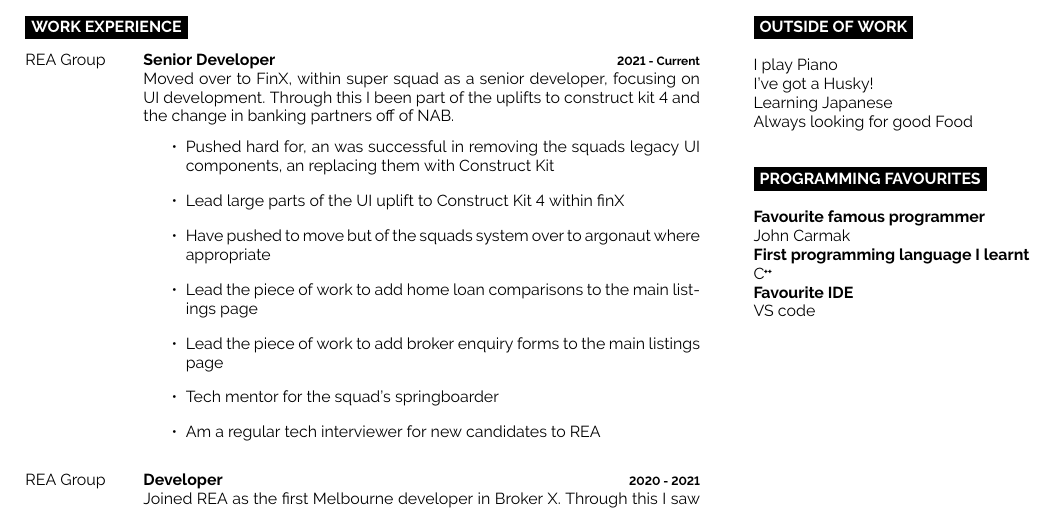
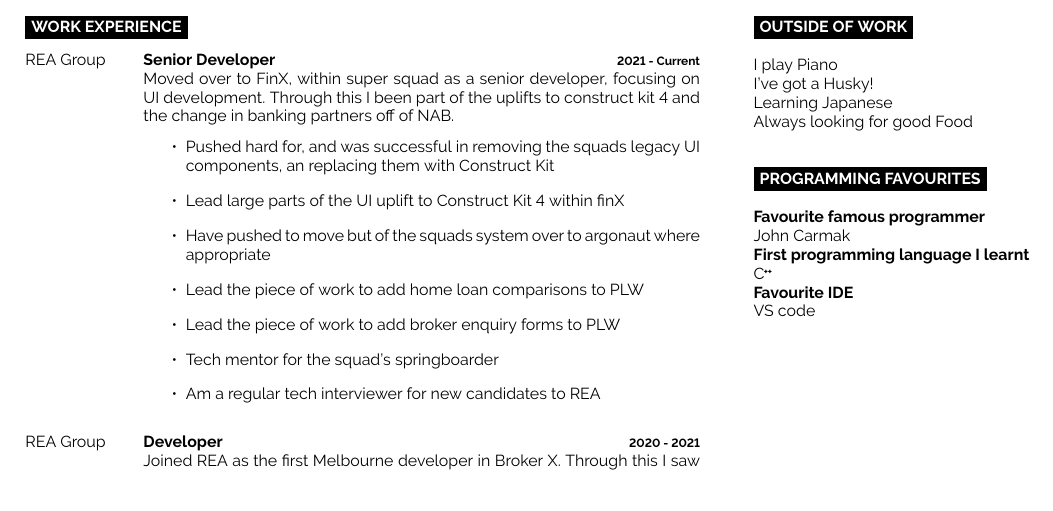
Before and after one commit to CrimsonNynja/Resume, a LaTeX CV (Resume.tex): part of the page, cut so that both start at the same text. Compiled offline with pdfLaTeX.

Commit message:
typos fixed

```diff
--- a/Resume.tex
+++ b/Resume.tex
@@ -22,11 +22,11 @@
 				{2021 - Current}
 				{Moved over to FinX, within super squad as a senior developer, focusing on UI development. Through this I been part of the uplifts to construct kit 4 and the change in banking partners off of NAB.
 				\begin{itemize}
-					\item Pushed hard for, an was successful in removing the squads legacy UI components, an replacing them with Construct Kit
+					\item Pushed hard for, and was successful in removing the squads legacy UI components, an replacing them with Construct Kit
 					\item Lead large parts of the UI uplift to Construct Kit 4 within finX
 					\item Have pushed to move but of the squads system over to argonaut where appropriate
-					\item Lead the piece of work to add home loan comparisons to the main listings page
-					\item Lead the piece of work to add broker enquiry forms to the main listings page
+					\item Lead the piece of work to add home loan comparisons to PLW
+					\item Lead the piece of work to add broker enquiry forms to PLW
 					\item Tech mentor for the squad's springboarder
 					\item Am a regular tech interviewer for new candidates to REA
 				\end{itemize}
```
Also changed, not shown: Resume.pdf.
